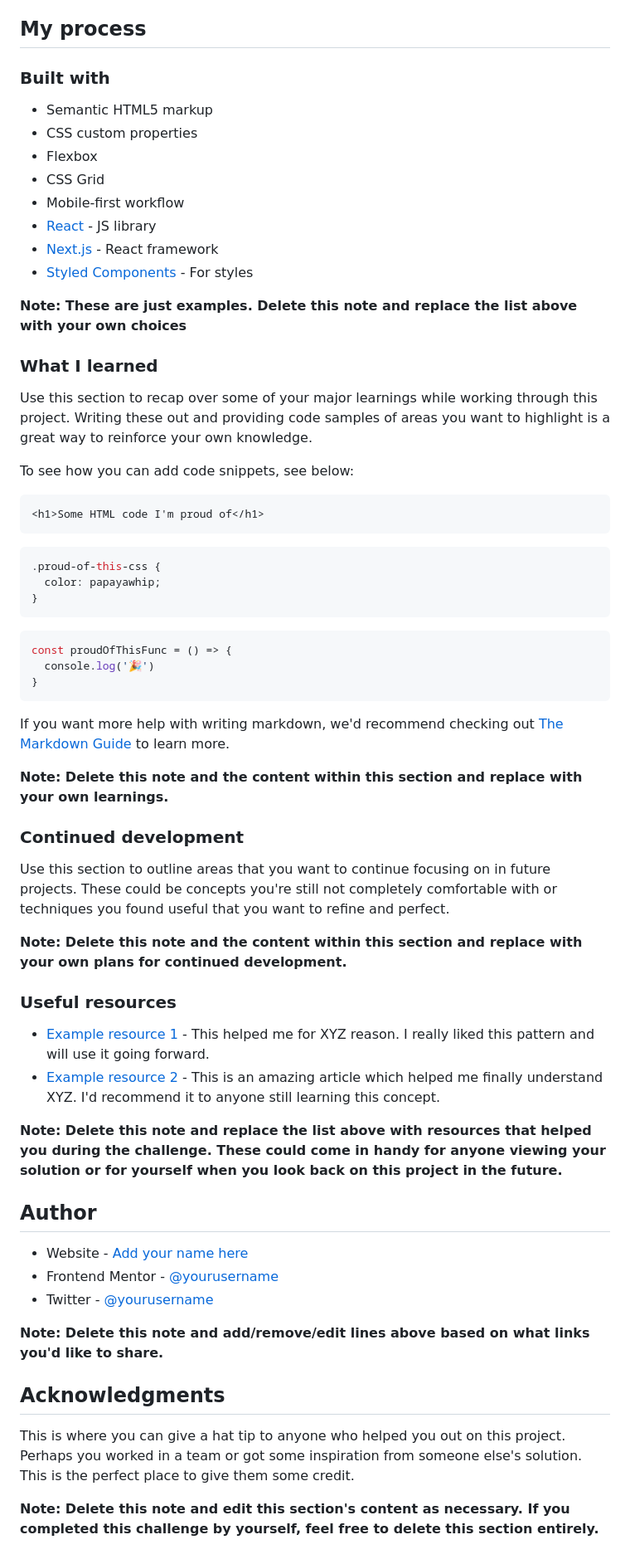
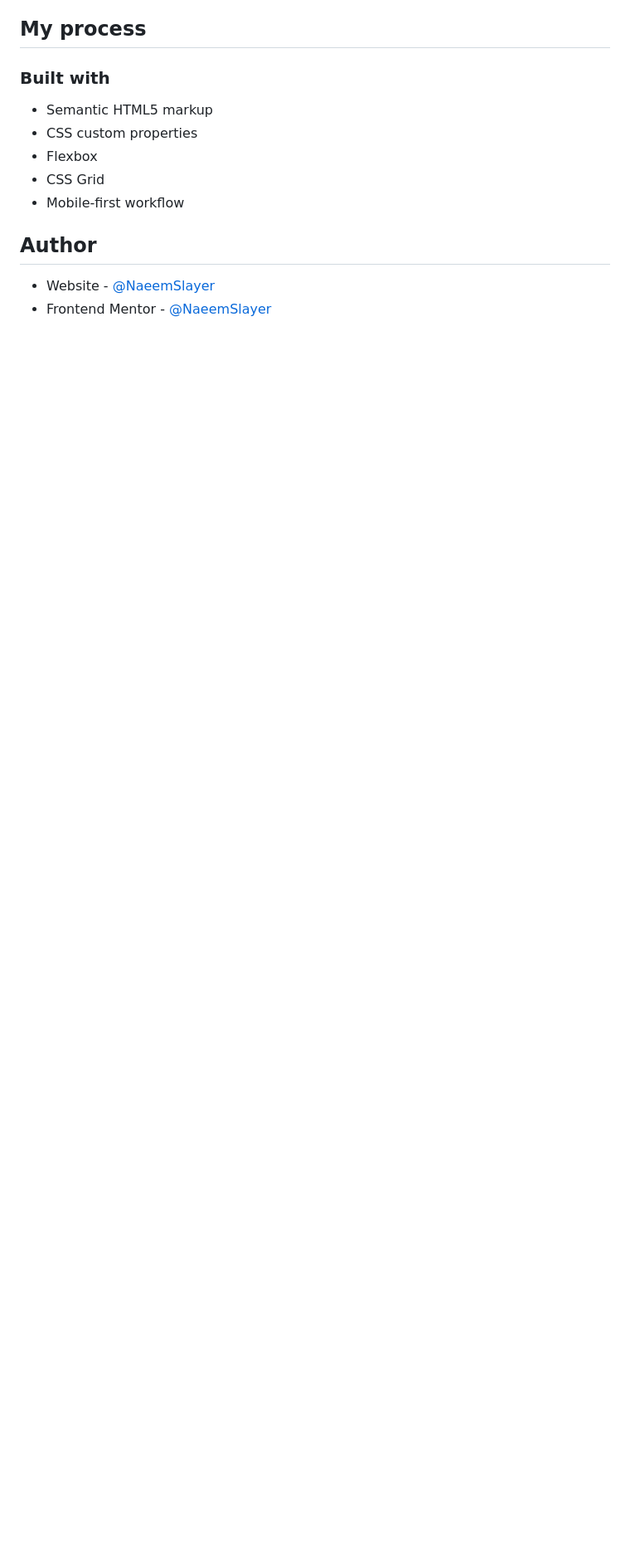
Before and after one commit to NaeemSlayer/fm-testimonials-grid-section, a Markdown page: README.md, the part around the change printed below. Shown: that part at 83% size. GitHub-like rendering; blank space fills up the shorter version.

Commit message:
edited README & added CNAME file of surge

````diff
--- a/README.md
+++ b/README.md
@@ -52,59 +38,8 @@ Then crop/optimize/edit your image however you like, add it to your project, and
 - Flexbox
 - CSS Grid
 - Mobile-first workflow
-- [React](https://reactjs.org/) - JS library
-- [Next.js](https://nextjs.org/) - React framework
-- [Styled Components](https://styled-components.com/) - For styles
-
-**Note: These are just examples. Delete this note and replace the list above with your own choices**
-
-### What I learned
-
-Use this section to recap over some of your major learnings while working through this project. Writing these out and providing code samples of areas you want to highlight is a great way to reinforce your own knowledge.
-
-To see how you can add code snippets, see below:
-
-```html
-<h1>Some HTML code I'm proud of</h1>
-```
-```css
-.proud-of-this-css {
-  color: papayawhip;
-}
-```
-```js
-const proudOfThisFunc = () => {
-  console.log('🎉')
-}
-```
-
-If you want more help with writing markdown, we'd recommend checking out [The Markdown Guide](https://www.markdownguide.org/) to learn more.
-
-**Note: Delete this note and the content within this section and replace with your own learnings.**
-
-### Continued development
-
-Use this section to outline areas that you want to continue focusing on in future projects. These could be concepts you're still not completely comfortable with or techniques you found useful that you want to refine and perfect.
-
-**Note: Delete this note and the content within this section and replace with your own plans for continued development.**
-
-### Useful resources
-
-- [Example resource 1](https://www.example.com) - This helped me for XYZ reason. I really liked this pattern and will use it going forward.
-- [Example resource 2](https://www.example.com) - This is an amazing article which helped me finally understand XYZ. I'd recommend it to anyone still learning this concept.
-
-**Note: Delete this note and replace the list above with resources that helped you during the challenge. These could come in handy for anyone viewing your solution or for yourself when you look back on this project in the future.**
 
 ## Author
 
-- Website - [Add your name here](https://www.your-site.com)
-- Frontend Mentor - [@yourusername](https://www.frontendmentor.io/profile/yourusername)
-- Twitter - [@yourusername](https://www.twitter.com/yourusername)
-
-**Note: Delete this note and add/remove/edit lines above based on what links you'd like to share.**
-
-## Acknowledgments
-
-This is where you can give a hat tip to anyone who helped you out on this project. Perhaps you worked in a team or got some inspiration from someone else's solution. This is the perfect place to give them some credit.
-
-**Note: Delete this note and edit this section's content as necessary. If you completed this challenge by yourself, feel free to delete this section entirely.**
+- Website - [@NaeemSlayer](https://github.com/NaeemSlayer/fm-testimonials-grid-section.git)
+- Frontend Mentor - [@NaeemSlayer](https://www.frontendmentor.io/profile/NaeemSlayer)
````
Also changed, not shown: other parts of README.md (+3 -17 lines), images/Screenshot Frontend Mentor Testimonial Grid Section.png (added), 1 other file.
